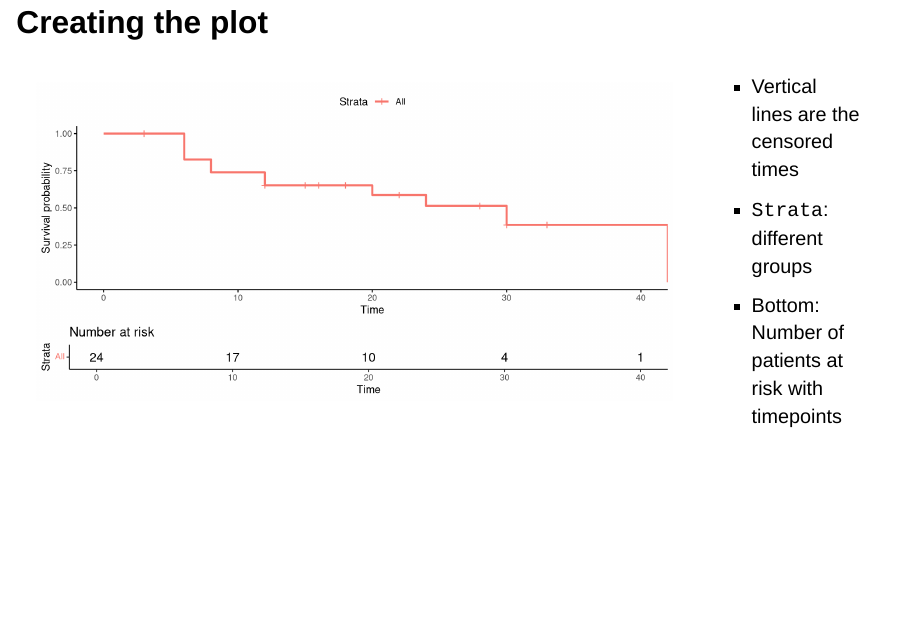
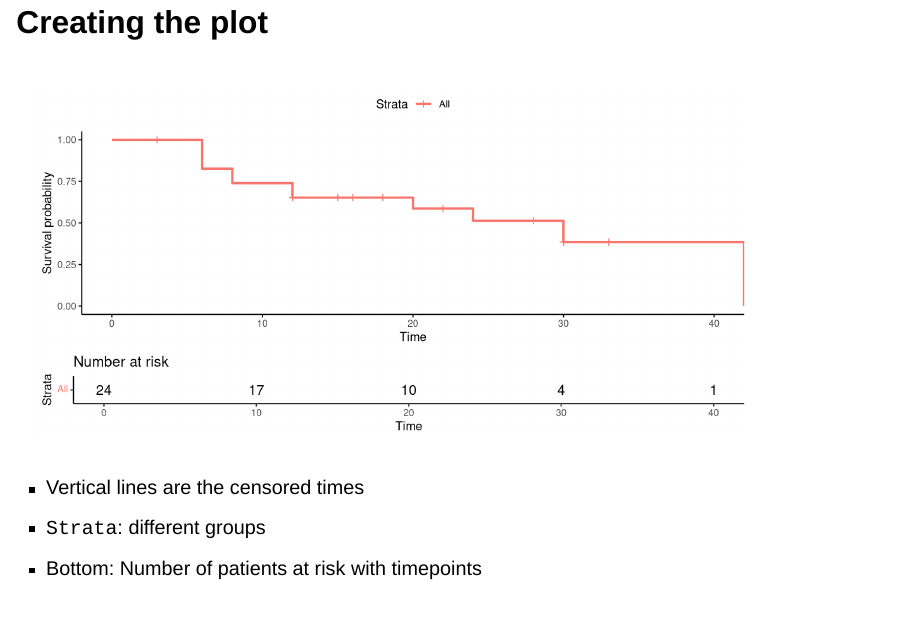
Before and after one commit to aimundo/BMEG-5103_TA_Spring_2022, a Quarto document (slides/Survival_analysis.qmd): page 34 of 69 before the commit and page 34 of 70 after it. Rendered offline with R 4.5, knitr and Pandoc in place of Quarto, with nearby package versions; drawn as Slidy slides in place of the format the file asks for; code that draws random numbers runs with fixed seeds of ours; some code elsewhere in the file could not run offline.

Commit message:
Fixed slide of KM plot

````diff
--- a/slides/Survival_analysis.qmd
+++ b/slides/Survival_analysis.qmd
@@ -476,14 +476,14 @@ ggsurvplot(km_fit,
 ```
 
 :::
+::::
 
-::: {.column width="20%"}
+
 - Vertical lines are the censored times
 - `Strata`: different groups
 - Bottom: Number of patients at risk with timepoints
 
-:::
-::::
+
 
 ::: {.notes}
 
````
Also changed, not shown: slides/Survival_analysis.html.
